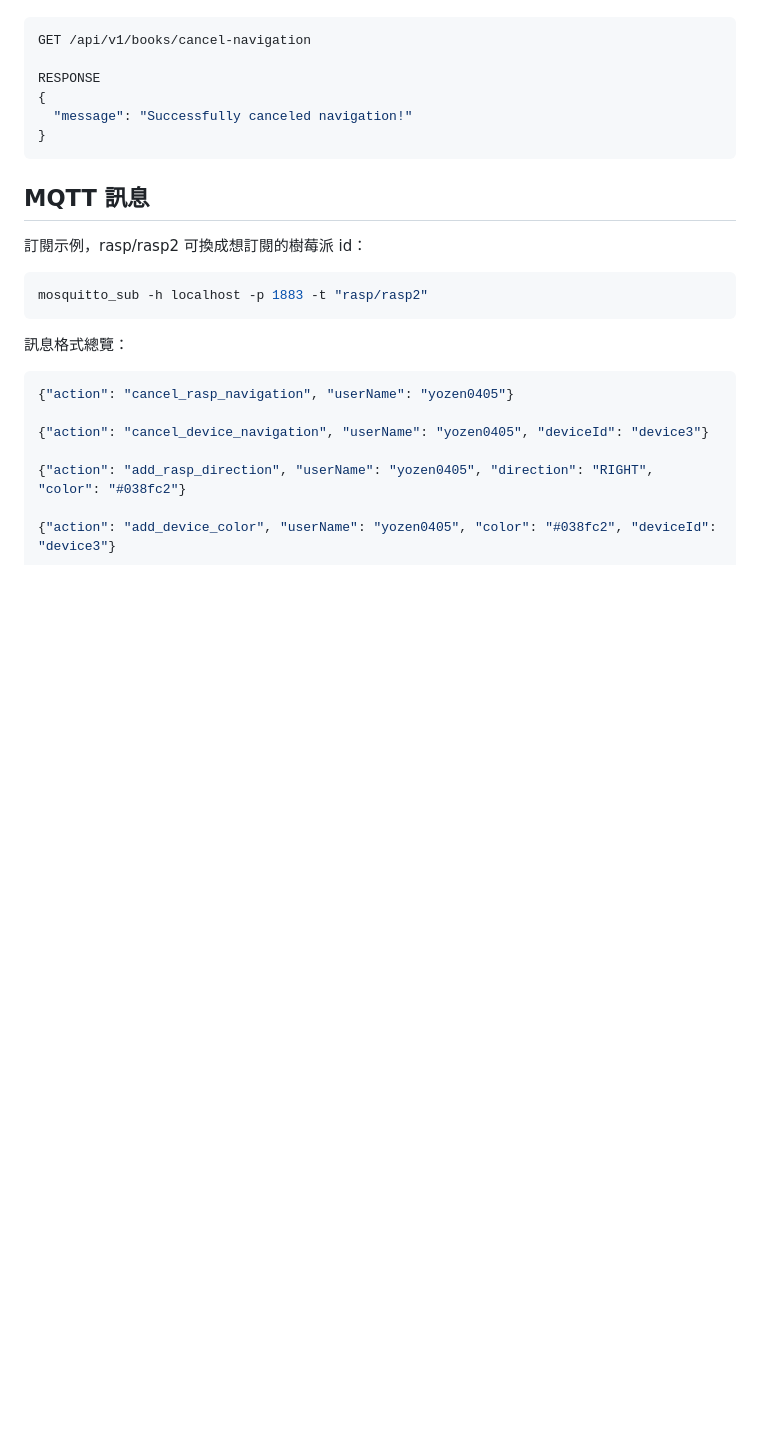
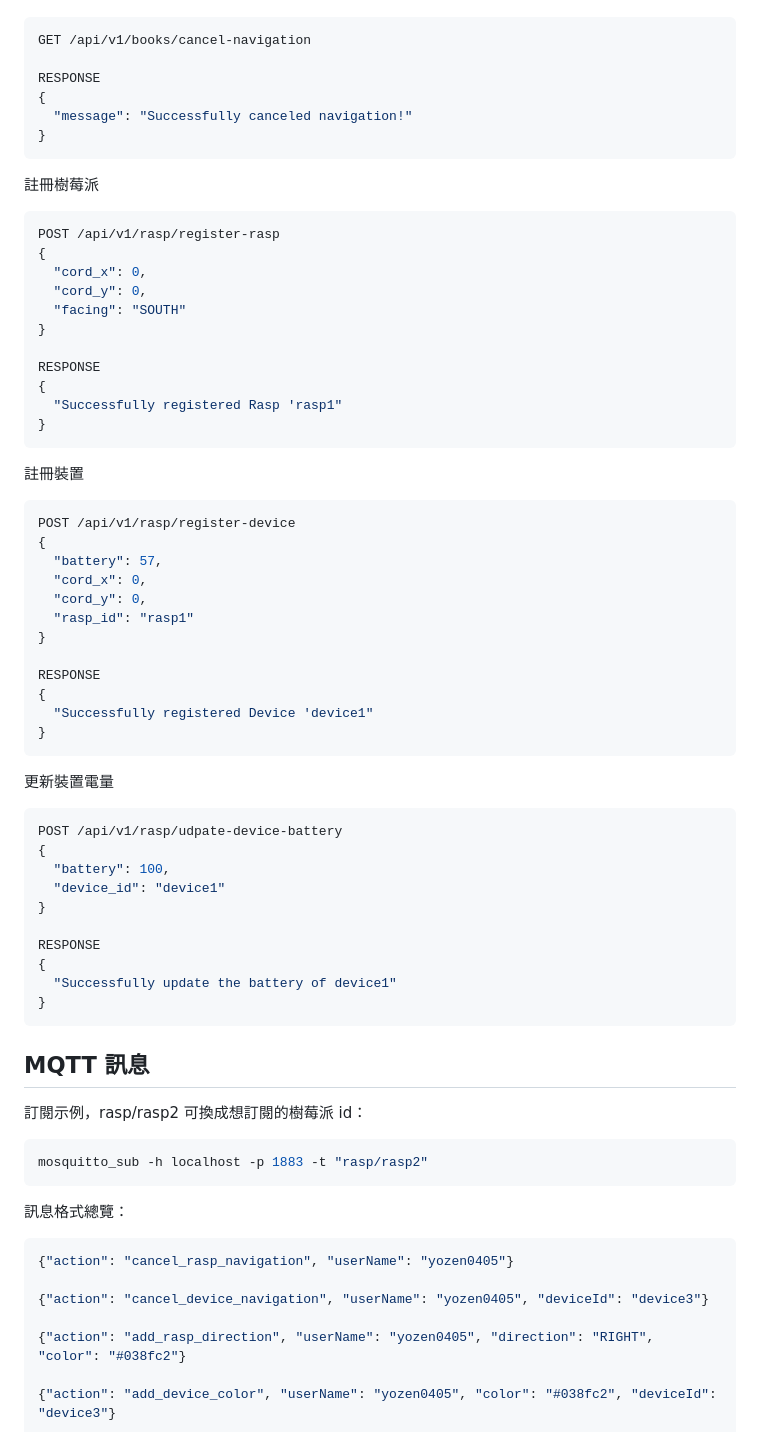
Before and after one commit to EdwardKYC/blueteeth-Project-Development, a Markdown page: README.md, the part around the change. GitHub-like rendering; blank space fills up the shorter version.

Commit message:
docs(RENAME.md): provide instructions for rasp endpoint

````diff
--- a/README.md
+++ b/README.md
@@ -187,6 +187,55 @@ RESPONSE
 }
 ```
 
+註冊樹莓派
+
+```json
+POST /api/v1/rasp/register-rasp
+{
+  "cord_x": 0,
+  "cord_y": 0,
+  "facing": "SOUTH"
+}
+
+RESPONSE
+{
+  "Successfully registered Rasp 'rasp1"
+}
+```
+
+
+註冊裝置
+
+```json
+POST /api/v1/rasp/register-device
+{
+  "battery": 57,
+  "cord_x": 0,
+  "cord_y": 0,
+  "rasp_id": "rasp1"
+}
+
+RESPONSE
+{
+  "Successfully registered Device 'device1"
+}
+```
+
+更新裝置電量
+
+```json
+POST /api/v1/rasp/udpate-device-battery
+{
+  "battery": 100,
+  "device_id": "device1"
+}
+
+RESPONSE
+{
+  "Successfully update the battery of device1"
+}
+```
+
 ## MQTT 訊息
 
 訂閱示例，rasp/rasp2 可換成想訂閱的樹莓派 id：
````
